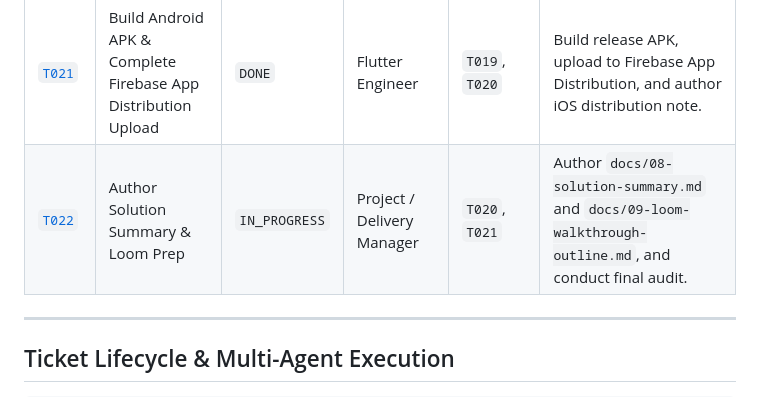
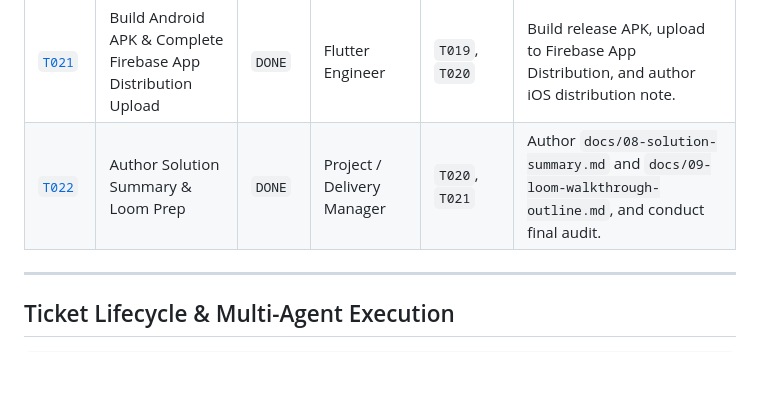
Before and after one commit to myasnikoviv/BETWAY_test, a Markdown page: tickets/README.md, the part around the change. Rendered like a GitHub page; blank space fills up the shorter version.

Commit message:
chore(delivery): close out T022 and mark DONE in tickets registry

```diff
--- a/tickets/README.md
+++ b/tickets/README.md
@@ -48,7 +48,7 @@ graph TD
 | [`T019`](done/T019-implement-flutter-slip-viewer-screen.md) | Implement Flutter Slip Viewer Screen | `DONE` | Flutter Engineer | `T018` | Build `SlipViewerScreen` and decomposed widgets with widget tests covering all states. |
 | [`T020`](done/T020-configure-vercel-deployment.md) | Configure Vercel Public Deployment | `DONE` | Full-Stack TypeScript Engineer | `T016` | Deploy `web/` to Vercel Hobby Tier and verify public live HTTPS endpoints. |
 | [`T021`](done/T021-build-android-apk-and-firebase-distribution.md) | Build Android APK & Complete Firebase App Distribution Upload | `DONE` | Flutter Engineer | `T019`, `T020` | Build release APK, upload to Firebase App Distribution, and author iOS distribution note. |
-| [`T022`](active/T022-author-solution-summary-and-loom-prep.md) | Author Solution Summary & Loom Prep | `IN_PROGRESS` | Project / Delivery Manager | `T020`, `T021` | Author `docs/08-solution-summary.md` and `docs/09-loom-walkthrough-outline.md`, and conduct final audit. |
+| [`T022`](done/T022-author-solution-summary-and-loom-prep.md) | Author Solution Summary & Loom Prep | `DONE` | Project / Delivery Manager | `T020`, `T021` | Author `docs/08-solution-summary.md` and `docs/09-loom-walkthrough-outline.md`, and conduct final audit. |
 
 ---
 
```
Also changed, not shown: tickets/done/T022-author-solution-summary-and-loom-prep.md (renamed from tickets/active/T022-author-solution-summary-and-loom-prep.md, +44 -1 lines).
